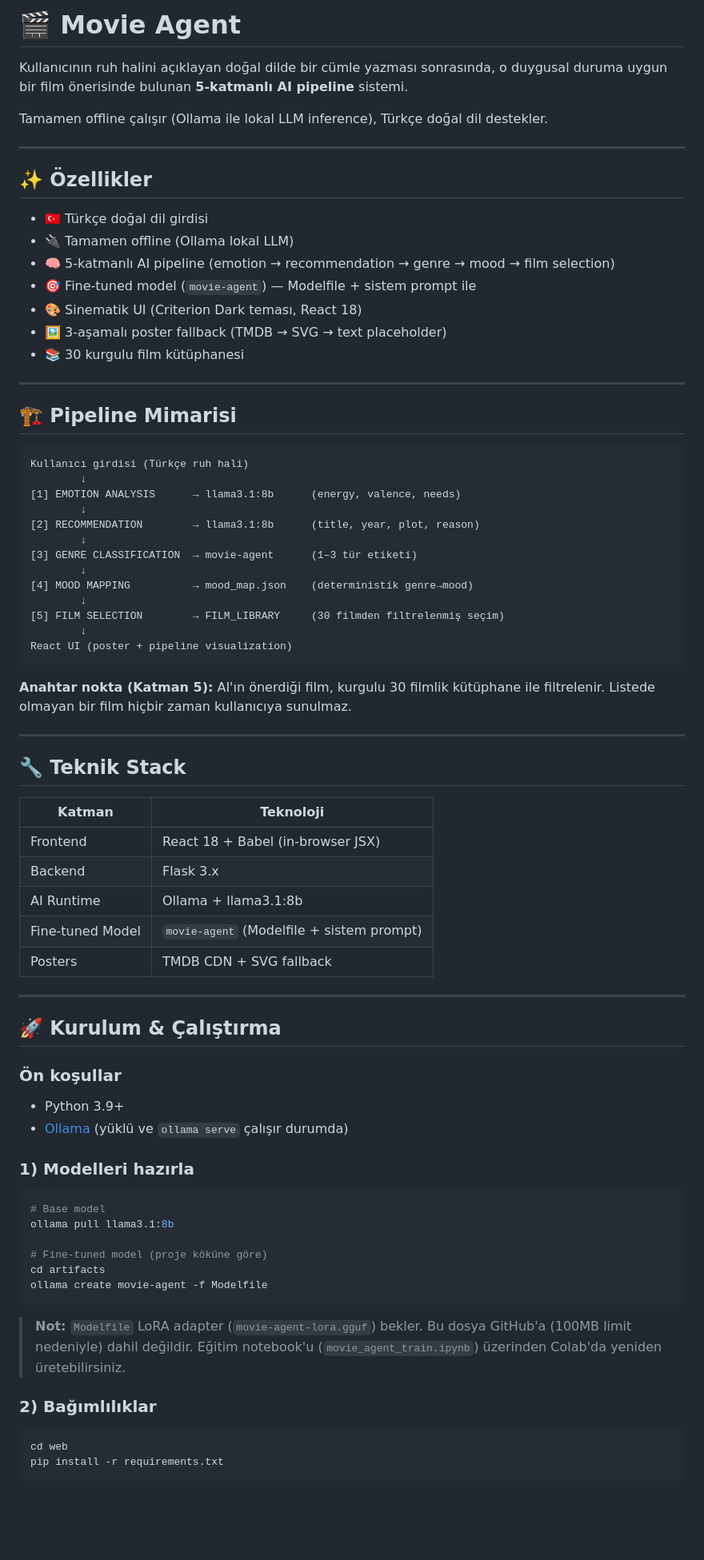
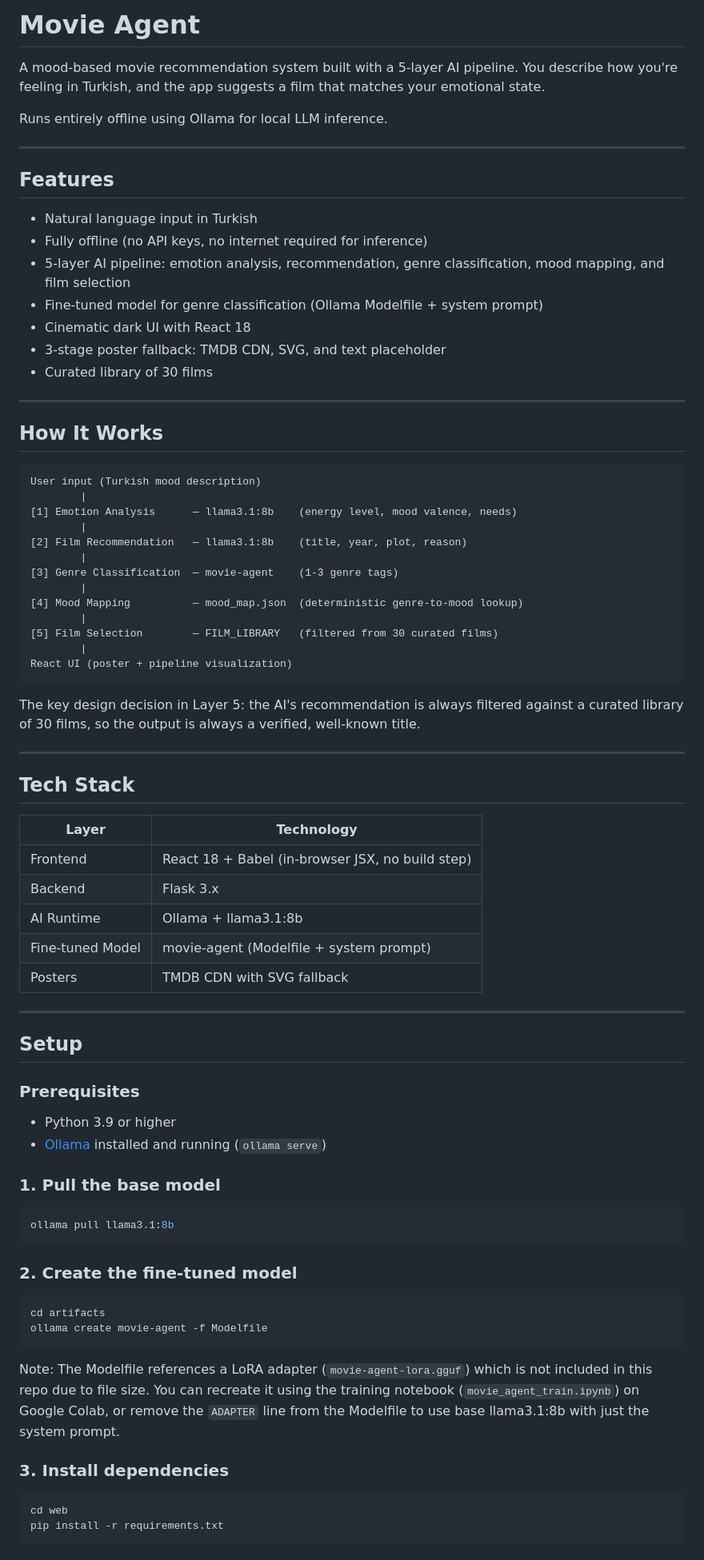
Before and after one commit to fuatsimsek/movie-agent, a Markdown page: README.md, the part around one of its changes. Shown at 80% size. Drawn GitHub-style; blank space fills up the shorter version.

Commit message:
Update README: rewrite in English, remove symbols

````diff
--- a/README.md
+++ b/README.md
@@ -1,78 +1,80 @@
-# 🎬 Movie Agent
+# Movie Agent
 
-Kullanıcının ruh halini açıklayan doğal dilde bir cümle yazması sonrasında, o duygusal duruma uygun bir film önerisinde bulunan **5-katmanlı AI pipeline** sistemi.
+A mood-based movie recommendation system built with a 5-layer AI pipeline. You describe how you're feeling in Turkish, and the app suggests a film that matches your emotional state.
 
-Tamamen offline çalışır (Ollama ile lokal LLM inference), Türkçe doğal dil destekler.
+Runs entirely offline using Ollama for local LLM inference.
 
 ---
 
-## ✨ Özellikler
+## Features
 
-- 🇹🇷 Türkçe doğal dil girdisi
-- 🔌 Tamamen offline (Ollama lokal LLM)
-- 🧠 5-katmanlı AI pipeline (emotion → recommendation → genre → mood → film selection)
-- 🎯 Fine-tuned model (`movie-agent`) — Modelfile + sistem prompt ile
-- 🎨 Sinematik UI (Criterion Dark teması, React 18)
-- 🖼️ 3-aşamalı poster fallback (TMDB → SVG → text placeholder)
-- 📚 30 kurgulu film kütüphanesi
+- Natural language input in Turkish
+- Fully offline (no API keys, no internet required for inference)
+- 5-layer AI pipeline: emotion analysis, recommendation, genre classification, mood mapping, and film selection
+- Fine-tuned model for genre classification (Ollama Modelfile + system prompt)
+- Cinematic dark UI with React 18
+- 3-stage poster fallback: TMDB CDN, SVG, and text placeholder
+- Curated library of 30 films
 
 ---
 
-## 🏗️ Pipeline Mimarisi
+## How It Works
 
 ```
-Kullanıcı girdisi (Türkçe ruh hali)
-        ↓
-[1] EMOTION ANALYSIS      → llama3.1:8b      (energy, valence, needs)
-        ↓
-[2] RECOMMENDATION        → llama3.1:8b      (title, year, plot, reason)
-        ↓
-[3] GENRE CLASSIFICATION  → movie-agent      (1–3 tür etiketi)
-        ↓
-[4] MOOD MAPPING          → mood_map.json    (deterministik genre→mood)
-        ↓
-[5] FILM SELECTION        → FILM_LIBRARY     (30 filmden filtrelenmiş seçim)
-        ↓
+User input (Turkish mood description)
+        |
+[1] Emotion Analysis      — llama3.1:8b    (energy level, mood valence, needs)
+        |
+[2] Film Recommendation   — llama3.1:8b    (title, year, plot, reason)
+        |
+[3] Genre Classification  — movie-agent    (1-3 genre tags)
+        |
+[4] Mood Mapping          — mood_map.json  (deterministic genre-to-mood lookup)
+        |
+[5] Film Selection        — FILM_LIBRARY   (filtered from 30 curated films)
+        |
 React UI (poster + pipeline visualization)
 ```
 
-**Anahtar nokta (Katman 5):** AI'ın önerdiği film, kurgulu 30 filmlik kütüphane ile filtrelenir. Listede olmayan bir film hiçbir zaman kullanıcıya sunulmaz.
+The key design decision in Layer 5: the AI's recommendation is always filtered against a curated library of 30 films, so the output is always a verified, well-known title.
 
 ---
 
-## 🔧 Teknik Stack
+## Tech Stack
 
-| Katman | Teknoloji |
-|--------|-----------|
-| Frontend | React 18 + Babel (in-browser JSX) |
+| Layer | Technology |
+|-------|------------|
+| Frontend | React 18 + Babel (in-browser JSX, no build step) |
 | Backend | Flask 3.x |
 | AI Runtime | Ollama + llama3.1:8b |
-| Fine-tuned Model | `movie-agent` (Modelfile + sistem prompt) |
-| Posters | TMDB CDN + SVG fallback |
+| Fine-tuned Model | movie-agent (Modelfile + system prompt) |
+| Posters | TMDB CDN with SVG fallback |
 
 ---
 
-## 🚀 Kurulum & Çalıştırma
+## Setup
 
-### Ön koşullar
+### Prerequisites
 
-- Python 3.9+
-- [Ollama](https://ollama.com/) (yüklü ve `ollama serve` çalışır durumda)
+- Python 3.9 or higher
+- [Ollama](https://ollama.com) installed and running (`ollama serve`)
 
-### 1) Modelleri hazırla
+### 1. Pull the base model
 
 ```bash
-# Base model
 ollama pull llama3.1:8b
+```
 
-# Fine-tuned model (proje köküne göre)
+### 2. Create the fine-tuned model
+
+```bash
 cd artifacts
 ollama create movie-agent -f Modelfile
 ```
 
-> **Not:** `Modelfile` LoRA adapter (`movie-agent-lora.gguf`) bekler. Bu dosya GitHub'a (100MB limit nedeniyle) dahil değildir. Eğitim notebook'u (`movie_agent_train.ipynb`) üzerinden Colab'da yeniden üretebilirsiniz.
+Note: The Modelfile references a LoRA adapter (`movie-agent-lora.gguf`) which is not included in this repo due to file size. You can recreate it using the training notebook (`movie_agent_train.ipynb`) on Google Colab, or remove the `ADAPTER` line from the Modelfile to use base llama3.1:8b with just the system prompt.
 
-### 2) Bağımlılıklar
+### 3. Install dependencies
 
 ```bash
 cd web
````
Also changed, not shown: other parts of README.md (+29 -38 lines).
